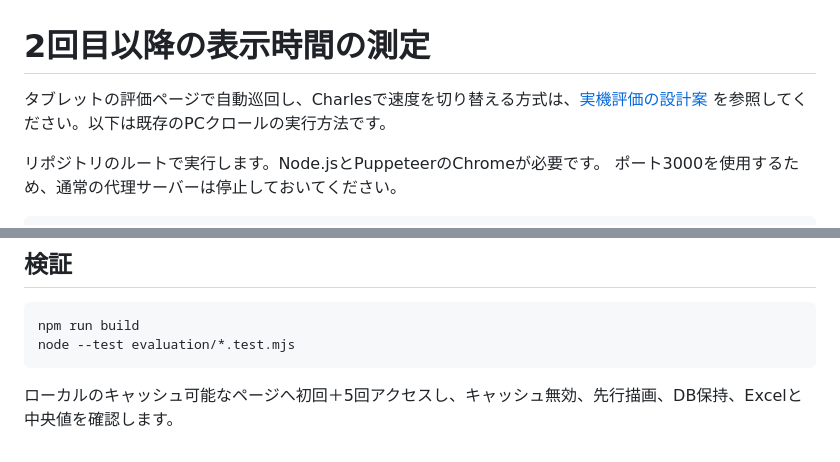
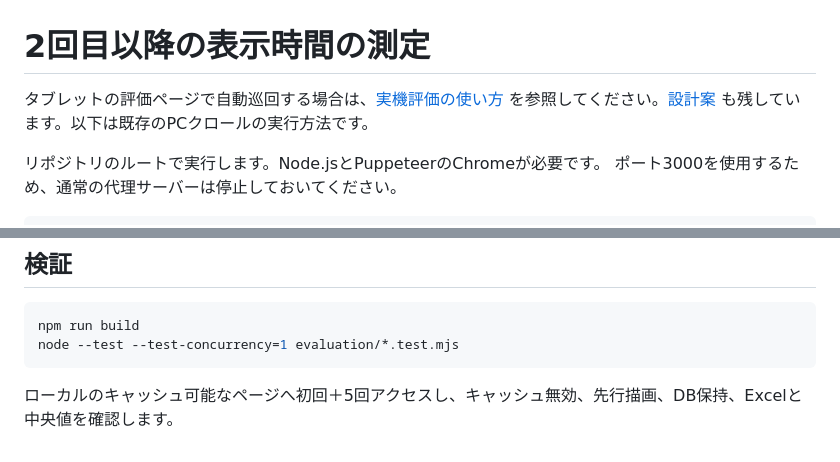
Before and after one commit to youchinnn31/virtual-browser, a Markdown page: evaluation/README.md, 2 parts joined by grey strips. GitHub-like rendering.

Commit message:
Document tablet evaluation setup and deferred Charles configuration

````diff
--- a/evaluation/README.md
+++ b/evaluation/README.md
@@ -1,6 +1,6 @@
 # 2回目以降の表示時間の測定
 
-タブレットの評価ページで自動巡回し、Charlesで速度を切り替える方式は、[実機評価の設計案](tablet-design.md) を参照してください。以下は既存のPCクロールの実行方法です。
+タブレットの評価ページで自動巡回する場合は、[実機評価の使い方](tablet.md) を参照してください。[設計案](tablet-design.md) も残しています。以下は既存のPCクロールの実行方法です。
 
 リポジトリのルートで実行します。Node.jsとPuppeteerのChromeが必要です。
 ポート3000を使用するため、通常の代理サーバーは停止しておいてください。
@@ -71,7 +71,7 @@ DNSキャッシュ、接続の再利用、対象サイト・CDN側のキャッ
 
 ```sh
 npm run build
-node --test evaluation/*.test.mjs
+node --test --test-concurrency=1 evaluation/*.test.mjs
 ```
 
 ローカルのキャッシュ可能なページへ初回＋5回アクセスし、キャッシュ無効、先行描画、DB保持、Excelと中央値を確認します。
````
Also changed, not shown: evaluation/tablet-design.md (+2 -2 lines), evaluation/tablet.md (added, +113 -0 lines).
